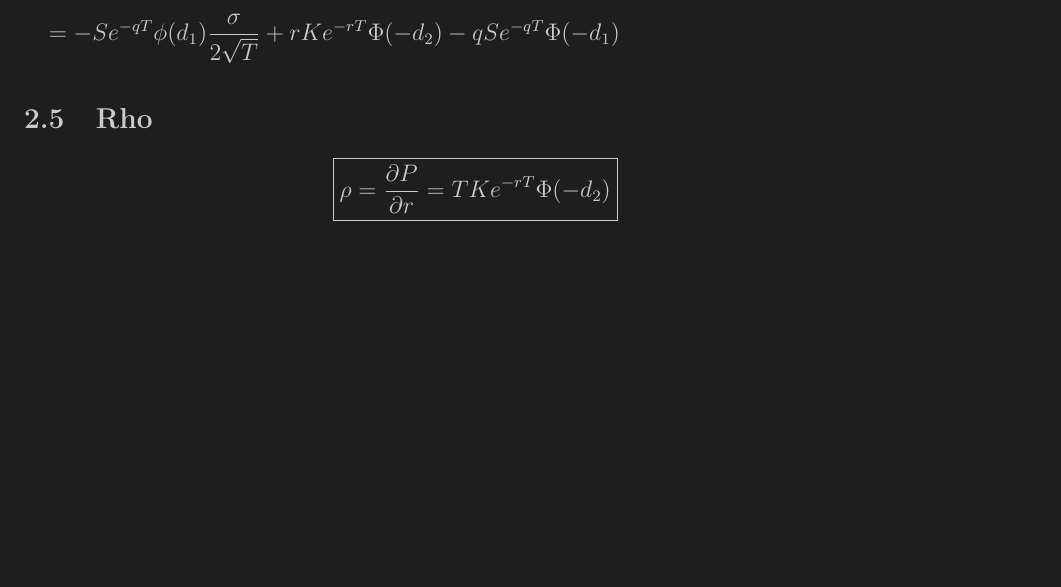
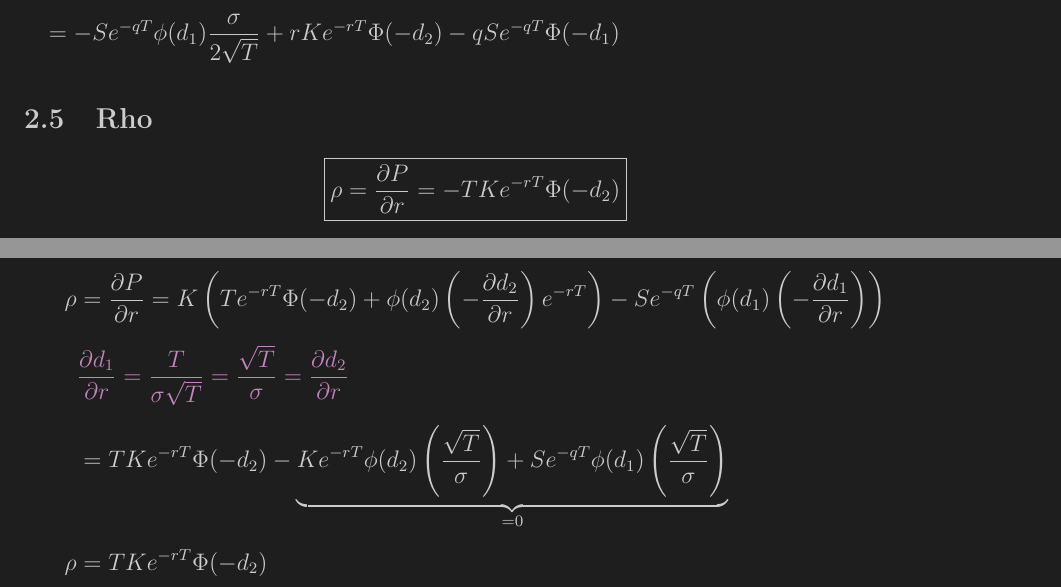
Before and after one commit to Pheneas123/simple-options-pricing-calculator, a LaTeX document (math/math.tex): part of page 5 of 12 before the commit and two parts of pages 5 and 6 of 12 after it, the two joined at a grey line, cut so that both start at the same text, the shorter picture padded with empty space. Compiled offline with pdfLaTeX.

Commit message:
couple fixes

```diff
--- a/math/math.tex
+++ b/math/math.tex
@@ -240,13 +240,18 @@ Same as European Call derivation.
 \subsection{Rho}
 
 \[
-  \boxed{\rho = \frac{\partial P}{\partial r} = TKe^{-rT}\Phi(-d_2)}\\
+  \boxed{\rho = \frac{\partial P}{\partial r} = - T K e^{-rT}\Phi(-d_2)}\\
 \]
 
 \[
-  \begin{aligned}
-  \end{aligned}
+\begin{aligned}
+  \rho & = \frac{\partial P}{\partial r} = K\left(T e^{-rT}\Phi(-d_2) + \phi(d_2)\left(-\frac{\partial d_2}{\partial r}\right)e^{-rT}\right) - S e^{-qT}\left(\phi(d_1)\left(-\frac{\partial d_1}{\partial r}\right)\right) \\[4pt]
+  & \textcolor{purple1}{\frac{\partial d_1}{\partial r} = \frac{T}{\sigma\sqrt{T}} = \frac{\sqrt{T}}{\sigma} = \frac{\partial d_2}{\partial r}} \\[6pt]
+  & = T K e^{-rT}\Phi(-d_2) - \underbrace{K e^{-rT}\phi(d_2)\left(\frac{\sqrt{T}}{\sigma}\right) + S e^{-qT}\phi(d_1)\left(\frac{\sqrt{T}}{\sigma}\right)}_{ = 0} \\[6pt]
+ \rho & = T K e^{-rT}\Phi(-d_2)
+\end{aligned}
 \]
+
 
 \newpage
 
```
Also changed, not shown: math/math.pdf, math/math.tex (17 more changed lines).
